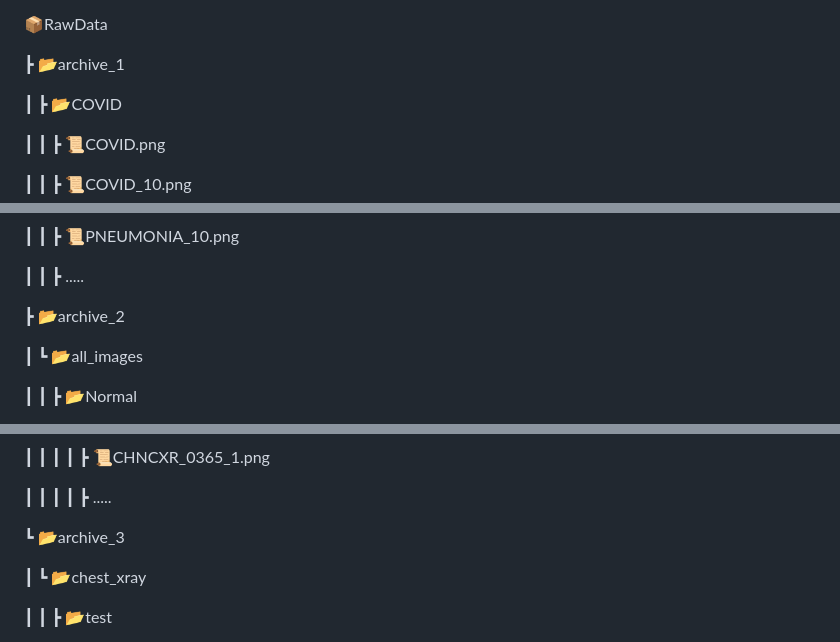
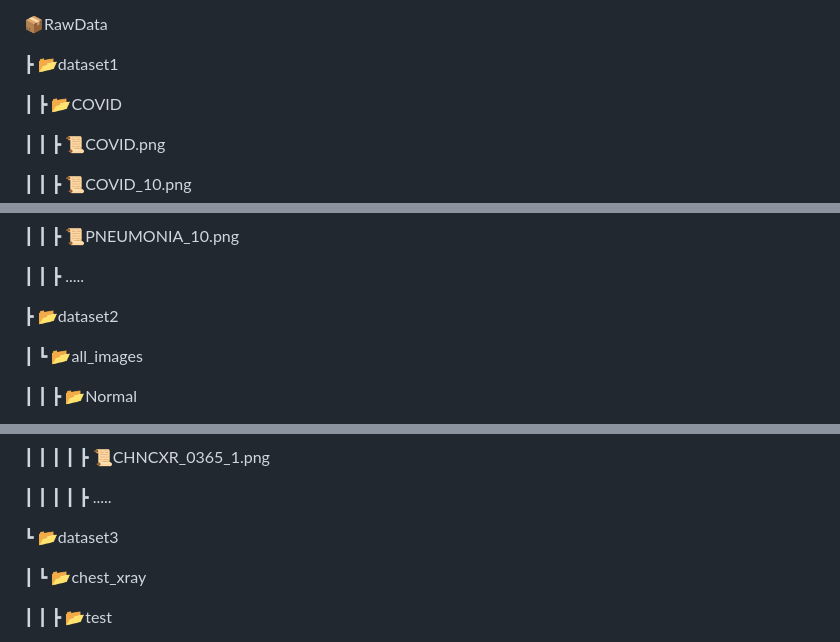
Before and after one commit to sfu-cmpt340/XRAY_CLASSIFIER, a Markdown page: README.md, 3 parts joined by grey strips. Rendered like a GitHub page.

Commit message:
Edited README with dataset instructions

```diff
--- a/README.md
+++ b/README.md
@@ -105,7 +105,7 @@ For the data, first download the 3 datasets stored under /RawData from [here](ht
 
 📦RawData
 
- ┣ 📂archive_1
+ ┣ 📂dataset1
 
  ┃ ┣ 📂COVID
 
@@ -131,7 +131,7 @@ For the data, first download the 3 datasets stored under /RawData from [here](ht
 
  ┃ ┃ ┣  .....
 
- ┣ 📂archive_2
+ ┣ 📂dataset2
 
  ┃ ┗ 📂all_images
 
@@ -185,7 +185,7 @@ For the data, first download the 3 datasets stored under /RawData from [here](ht
 
  ┃ ┃ ┃ ┃ ┣  .....
 
- ┗ 📂archive_3
+ ┗ 📂dataset3
 
  ┃ ┗ 📂chest_xray
 
```
